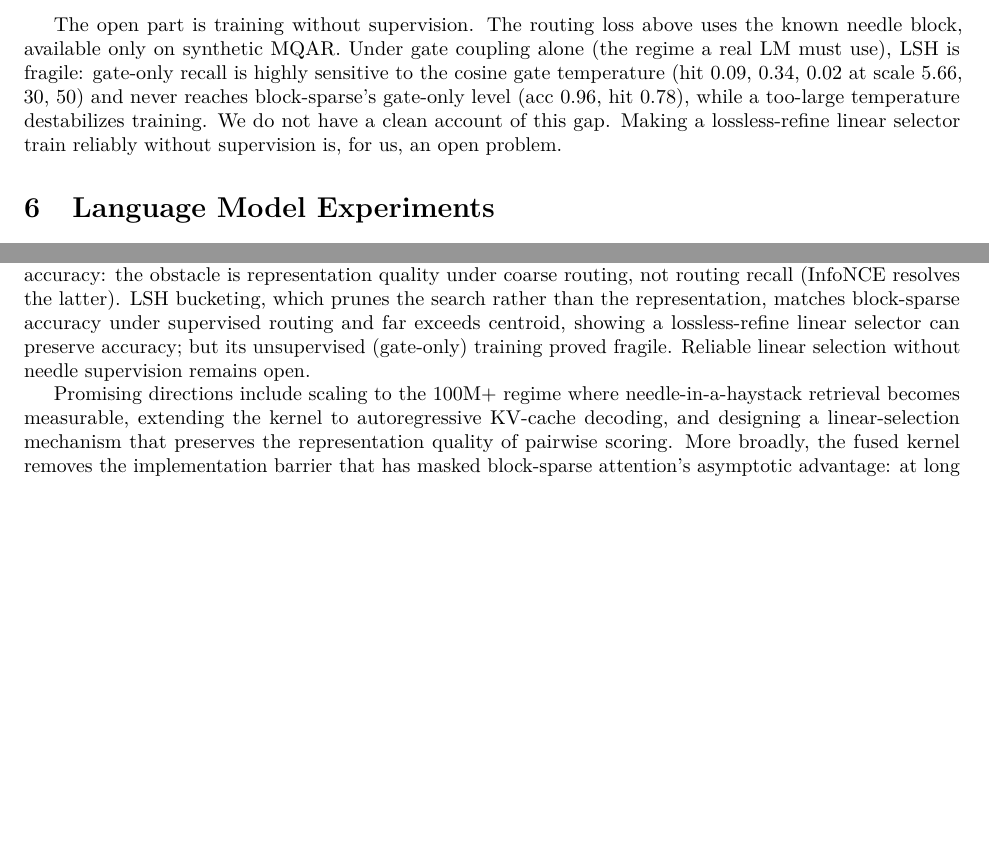
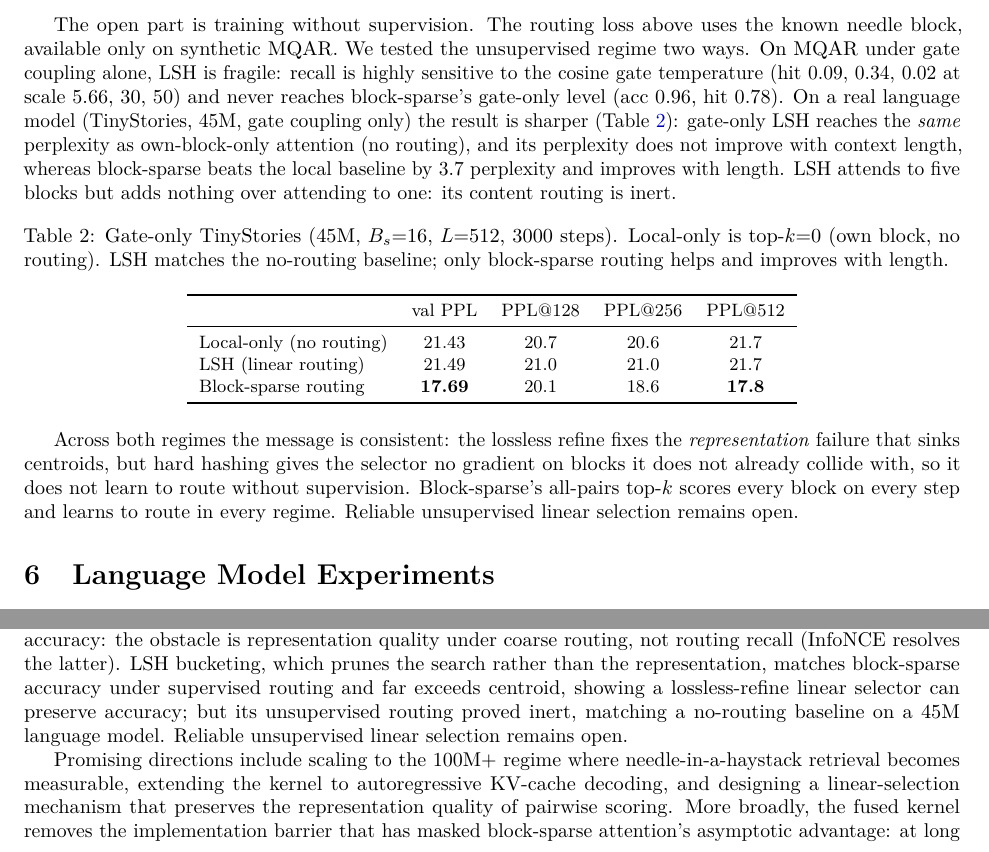
Before and after one commit to apoc/fused-block-sparse-attention, a LaTeX paper (paper/main.tex): two parts of pages 6 and 8 of 9, joined at a grey line, cut so that both start at the same text, the shorter picture padded with empty space. Compiled offline with pdfLaTeX.

Commit message:
Paper: add LM result to LSH section (gate-only routing is inert)
Section 5.2 now reports the TinyStories control (Table: local-only vs LSH vs
block-sparse, gate-only): gate-only LSH matches the no-routing local-only
baseline (21.49 vs 21.43) and does not improve with context length, while
block-sparse routing beats local by 3.7 PPL and improves with length. Replaces
the vague 'mechanism unresolved' with the characterization: LSH routing
degenerates to local without supervision. Abstract and conclusion updated to
'routing inert' confirmed on a language model.

```diff
--- a/paper/main.tex
+++ b/paper/main.tex
@@ -421,13 +421,41 @@ lossless, which the lossy centroid path cannot. This is the section's main
 positive result.
 
 The open part is training without supervision. The routing loss above uses the
-known needle block, available only on synthetic MQAR. Under gate coupling alone
-(the regime a real LM must use), LSH is fragile: gate-only recall is highly
-sensitive to the cosine gate temperature (hit 0.09, 0.34, 0.02 at scale 5.66,
-30, 50) and never reaches block-sparse's gate-only level (acc 0.96, hit 0.78),
-while a too-large temperature destabilizes training. We do not have a clean
-account of this gap. Making a lossless-refine linear selector train reliably
-without supervision is, for us, an open problem.
+known needle block, available only on synthetic MQAR. We tested the unsupervised
+regime two ways. On MQAR under gate coupling alone, LSH is fragile: recall is
+highly sensitive to the cosine gate temperature (hit 0.09, 0.34, 0.02 at scale
+5.66, 30, 50) and never reaches block-sparse's gate-only level (acc 0.96, hit
+0.78). On a real language model (TinyStories, 45M, gate coupling only) the result
+is sharper (Table~\ref{tab:lsh-lm}): gate-only LSH reaches the \emph{same}
+perplexity as own-block-only attention (no routing), and its perplexity does not
+improve with context length, whereas block-sparse beats the local baseline by
+3.7 perplexity and improves with length. LSH attends to five blocks but adds
+nothing over attending to one: its content routing is inert.
+
+\begin{table}[h]
+\centering
+\caption{Gate-only TinyStories (45M, $B_s{=}16$, $L{=}512$, 3000 steps).
+Local-only is top-$k{=}0$ (own block, no routing). LSH matches the no-routing
+baseline; only block-sparse routing helps and improves with length.}
+\label{tab:lsh-lm}
+\small
+\begin{tabular}{lcccc}
+\toprule
+ & val PPL & PPL@128 & PPL@256 & PPL@512 \\
+\midrule
+Local-only (no routing) & 21.43 & 20.7 & 20.6 & 21.7 \\
+LSH (linear routing) & 21.49 & 21.0 & 21.0 & 21.7 \\
+Block-sparse routing & \textbf{17.69} & 20.1 & 18.6 & \textbf{17.8} \\
+\bottomrule
+\end{tabular}
+\end{table}
+
+Across both regimes the message is consistent: the lossless refine fixes the
+\emph{representation} failure that sinks centroids, but hard hashing gives the
+selector no gradient on blocks it does not already collide with, so it does not
+learn to route without supervision. Block-sparse's all-pairs top-$k$ scores
+every block on every step and learns to route in every regime. Reliable
+unsupervised linear selection remains open.
 
 % ─═ 6. Language Model Experiments ═════════════════════════════════════════
 \section{Language Model Experiments}\label{sec:lm}
@@ -619,8 +647,8 @@ under coarse routing, not routing recall (InfoNCE resolves the latter). LSH
 bucketing, which prunes the search rather than the representation, matches
 block-sparse accuracy under supervised routing and far exceeds centroid, showing
 a lossless-refine linear selector can preserve accuracy; but its unsupervised
-(gate-only) training proved fragile. Reliable linear selection without needle
-supervision remains open.
+routing proved inert, matching a no-routing baseline on a 45M language model.
+Reliable unsupervised linear selection remains open.
 
 Promising directions include scaling to the 100M+ regime where
 needle-in-a-haystack retrieval becomes measurable, extending the kernel to
```
Also changed, not shown: paper/main.pdf, paper/main.tex (4 more changed lines).
